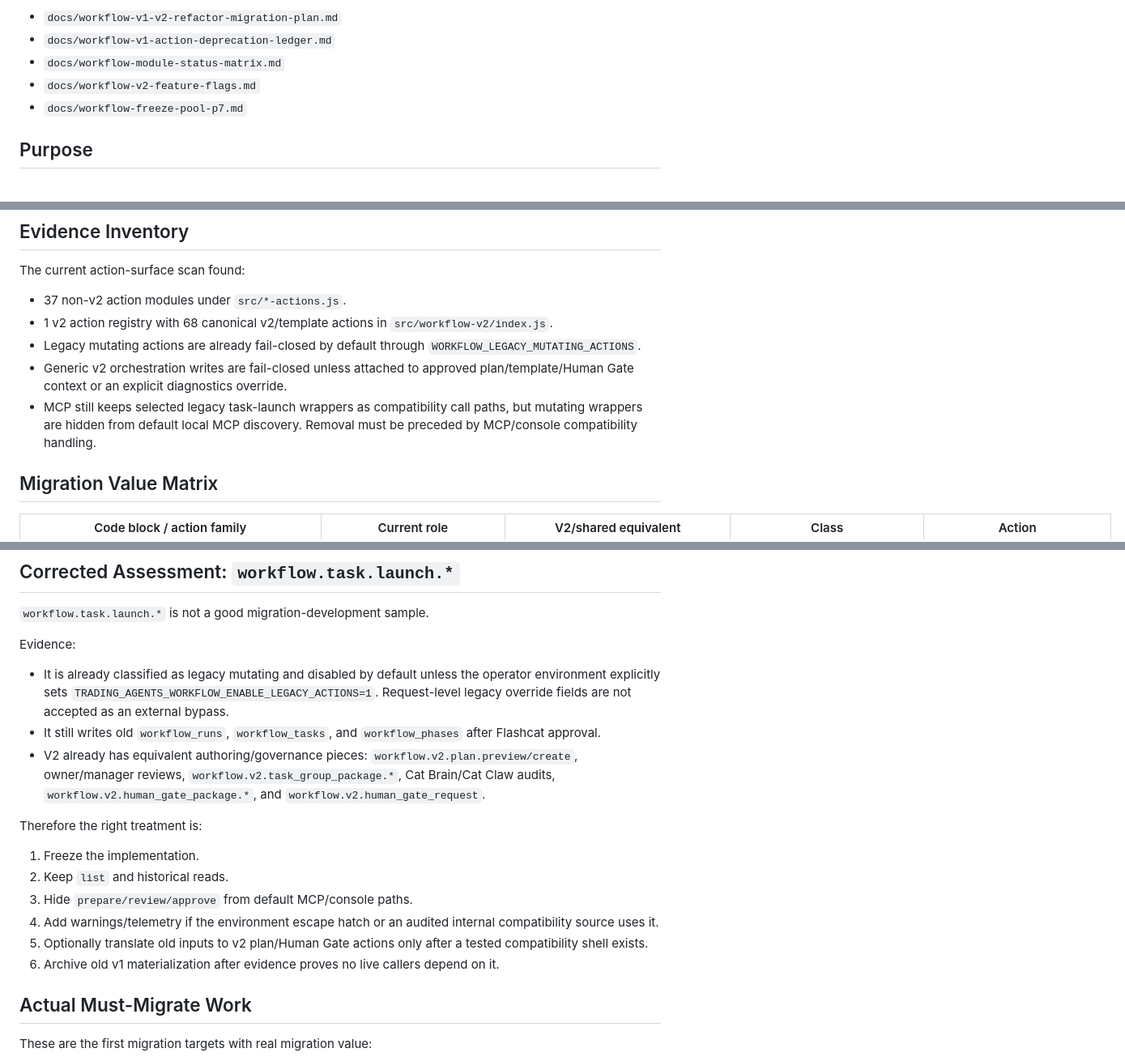
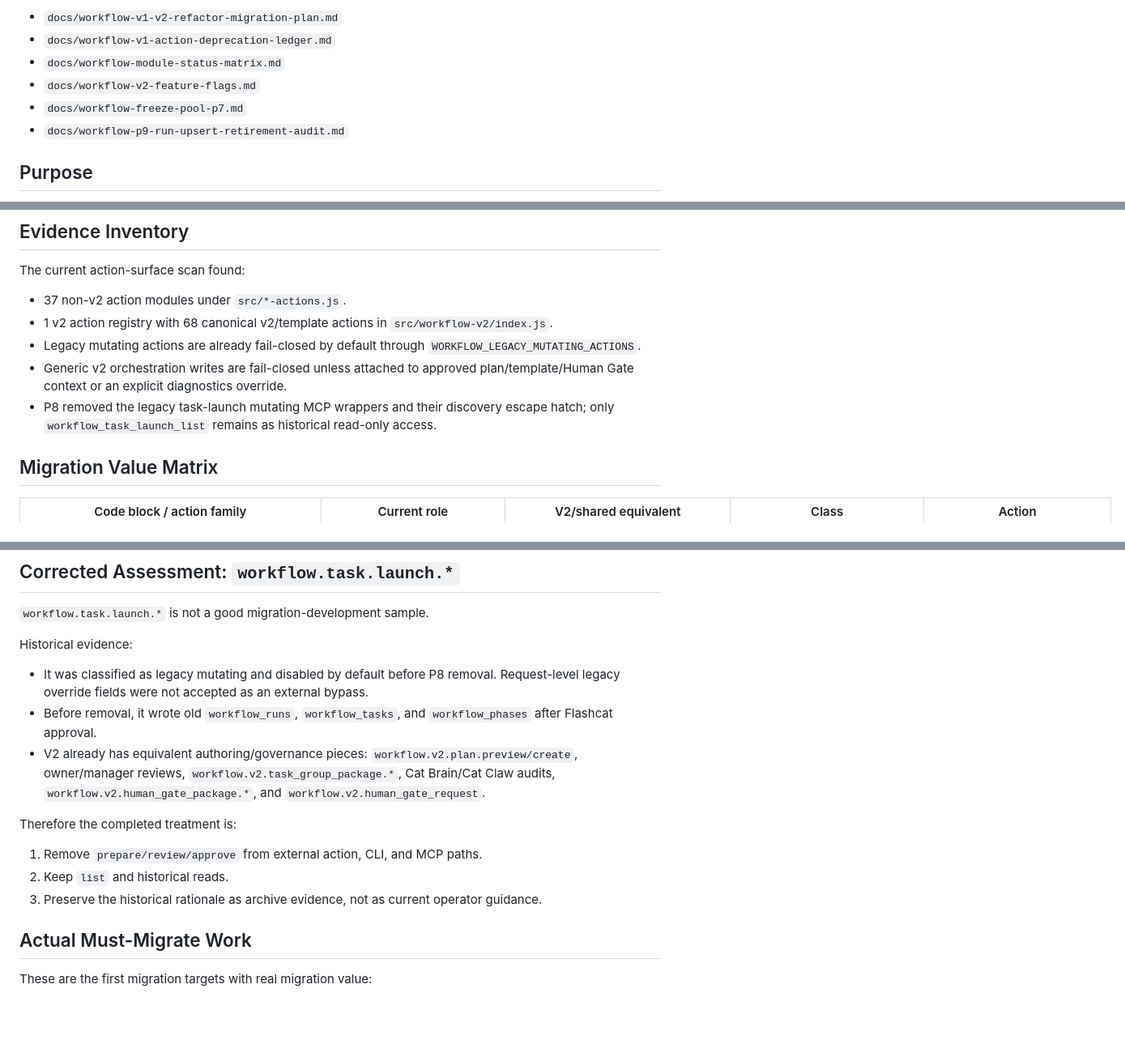
Before and after one commit to wildcatrun/trading-agents-workflow, a Markdown page: docs/workflow-v1-v2-migration-worthiness-audit.md, 3 parts joined by grey strips. Shown at 81% size. Rendered like a GitHub page; blank space fills up the shorter version.

```diff
--- a/docs/workflow-v1-v2-migration-worthiness-audit.md
+++ b/docs/workflow-v1-v2-migration-worthiness-audit.md
@@ -8,6 +8,7 @@ Related:
 - `docs/workflow-module-status-matrix.md`
 - `docs/workflow-v2-feature-flags.md`
 - `docs/workflow-freeze-pool-p7.md`
+- `docs/workflow-p9-run-upsert-retirement-audit.md`
 
 ## Purpose
 
@@ -44,9 +45,9 @@ The current action-surface scan found:
   `WORKFLOW_LEGACY_MUTATING_ACTIONS`.
 - Generic v2 orchestration writes are fail-closed unless attached to approved
   plan/template/Human Gate context or an explicit diagnostics override.
-- MCP still keeps selected legacy task-launch wrappers as compatibility call
-  paths, but mutating wrappers are hidden from default local MCP discovery.
-  Removal must be preceded by MCP/console compatibility handling.
+- P8 removed the legacy task-launch mutating MCP wrappers and their discovery
+  escape hatch; only `workflow_task_launch_list` remains as historical
+  read-only access.
 
 ## Migration Value Matrix
 
@@ -90,30 +91,24 @@ The current action-surface scan found:
 
 `workflow.task.launch.*` is not a good migration-development sample.
 
-Evidence:
+Historical evidence:
 
-- It is already classified as legacy mutating and disabled by default unless
-  the operator environment explicitly sets
-  `TRADING_AGENTS_WORKFLOW_ENABLE_LEGACY_ACTIONS=1`. Request-level legacy
-  override fields are not accepted as an external bypass.
-- It still writes old `workflow_runs`, `workflow_tasks`, and `workflow_phases`
-  after Flashcat approval.
+- It was classified as legacy mutating and disabled by default before P8
+  removal. Request-level legacy override fields were not accepted as an external
+  bypass.
+- Before removal, it wrote old `workflow_runs`, `workflow_tasks`, and
+  `workflow_phases` after Flashcat approval.
 - V2 already has equivalent authoring/governance pieces:
   `workflow.v2.plan.preview/create`, owner/manager reviews,
   `workflow.v2.task_group_package.*`, Cat Brain/Cat Claw audits,
   `workflow.v2.human_gate_package.*`, and `workflow.v2.human_gate_request`.
 
-Therefore the right treatment is:
+Therefore the completed treatment is:
 
-1. Freeze the implementation.
+1. Remove `prepare/review/approve` from external action, CLI, and MCP paths.
 2. Keep `list` and historical reads.
-3. Hide `prepare/review/approve` from default MCP/console paths.
-4. Add warnings/telemetry if the environment escape hatch or an audited internal
-   compatibility source uses it.
-5. Optionally translate old inputs to v2 plan/Human Gate actions only after a
-   tested compatibility shell exists.
-6. Archive old v1 materialization after evidence proves no live callers depend
-   on it.
+3. Preserve the historical rationale as archive evidence, not as current
+   operator guidance.
 
 ## Actual Must-Migrate Work
 
```
Also changed, not shown: other parts of docs/workflow-v1-v2-migration-worthiness-audit.md (+0 -3 lines), docs/workflow-p8-removal-candidates.md (+5 -1 lines), docs/workflow-p9-run-upsert-retirement-audit.md (added, +132 -0 lines).
